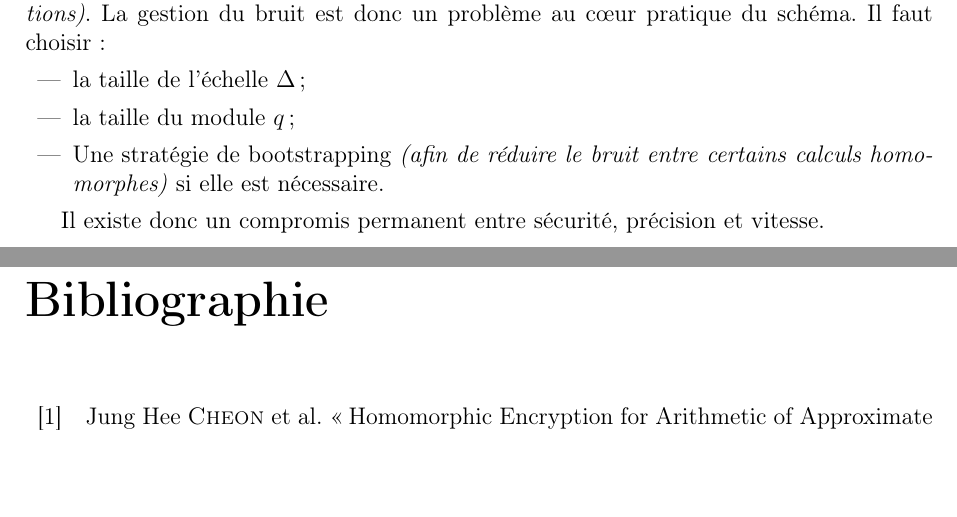
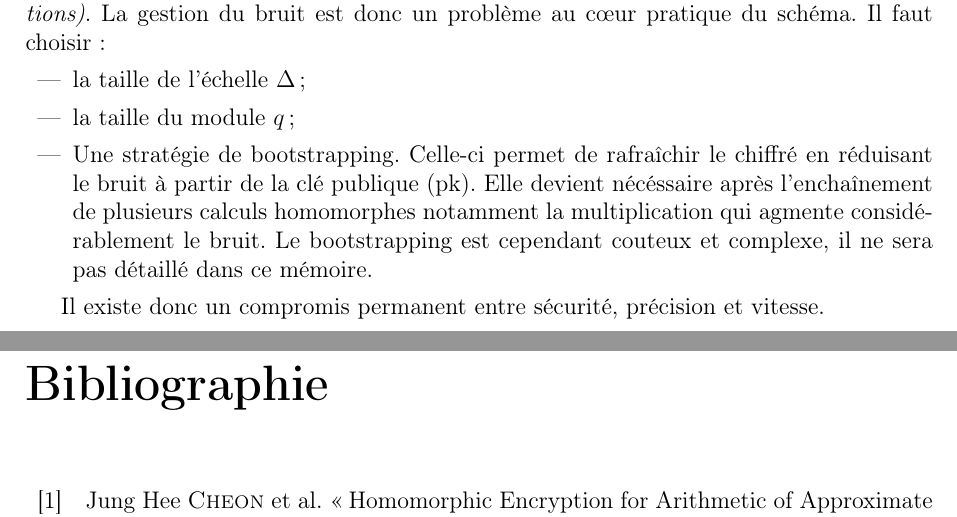
Before and after one commit to uvsq22302367/Memoire-FHE, a LaTeX document (main.tex, which reads chap4_ckks.tex): two parts of pages 18 and 19 of 19, joined at a grey line, cut so that both start at the same text, the shorter picture padded with empty space. Compiled offline with pdfLaTeX.

Commit message:
mini modif bootstrapping ckks

```diff
--- a/chap4_ckks.tex
+++ b/chap4_ckks.tex
@@ -382,7 +382,7 @@ La gestion du bruit est donc un problème au cœur pratique du schéma. Il faut
 \begin{itemize}[leftmargin=2em]
   \item la taille de l'échelle $\Delta$ ;
   \item la taille du module $q$ ;
-  \item Une stratégie de bootstrapping \emph{(afin de réduire le bruit entre certains calculs homomorphes)} si elle est nécessaire.
+  \item Une stratégie de bootstrapping. Celle-ci permet de rafraîchir le chiffré en réduisant le bruit à partir de la clé publique (pk). Elle devient nécéssaire après l'enchaînement de plusieurs calculs homomorphes notamment la multiplication qui agmente considérablement le bruit. Le bootstrapping est cependant couteux et complexe, il ne sera pas détaillé dans ce mémoire.
 \end{itemize}
 
 Il existe donc un compromis permanent entre sécurité, précision et vitesse.
```
Also changed, not shown: main.pdf.
